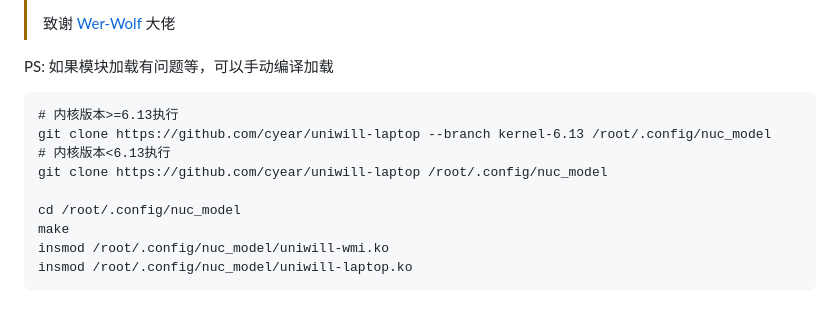
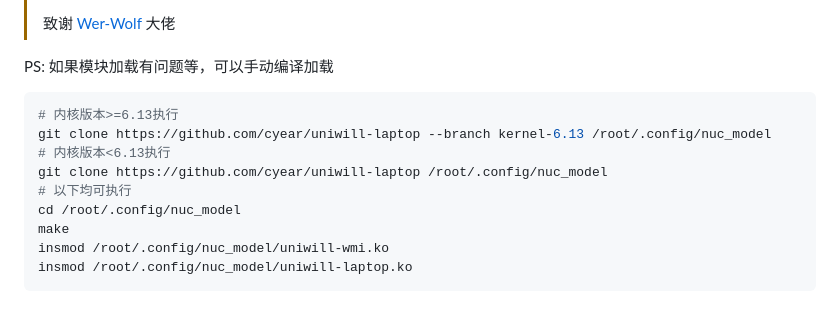
Before and after one commit to cyear/NUCtool, a Markdown page: README.md, the part around the change. Rendered like a GitHub page.

Commit message:
更新 README.md

````diff
--- a/README.md
+++ b/README.md
@@ -67,12 +67,12 @@
 > 致谢 [Wer-Wolf](https://github.com/Wer-Wolf/uniwill-laptop) 大佬
 
 PS: 如果模块加载有问题等，可以手动编译加载
-```
+```shell
 # 内核版本>=6.13执行
 git clone https://github.com/cyear/uniwill-laptop --branch kernel-6.13 /root/.config/nuc_model
 # 内核版本<6.13执行
 git clone https://github.com/cyear/uniwill-laptop /root/.config/nuc_model
-
+# 以下均可执行
 cd /root/.config/nuc_model
 make
 insmod /root/.config/nuc_model/uniwill-wmi.ko
````
